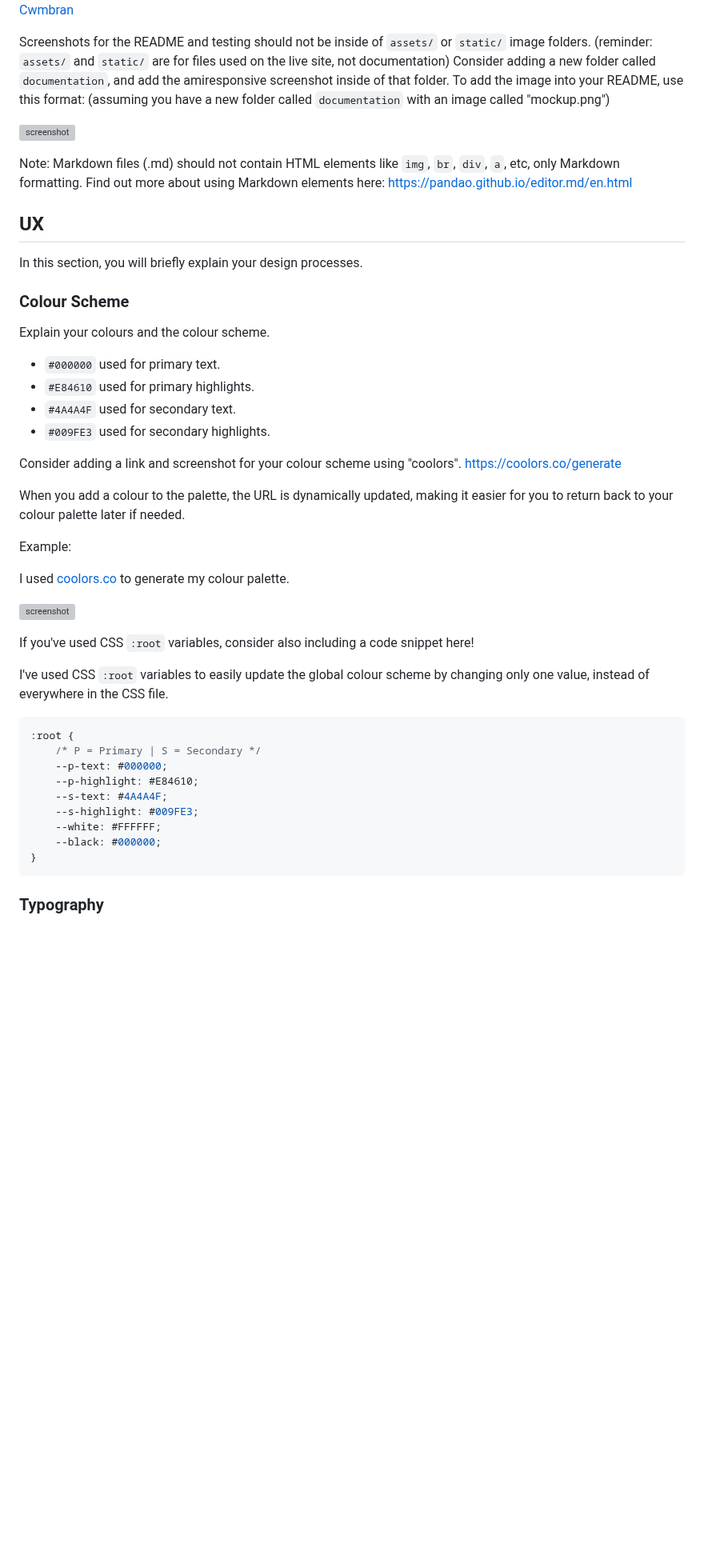
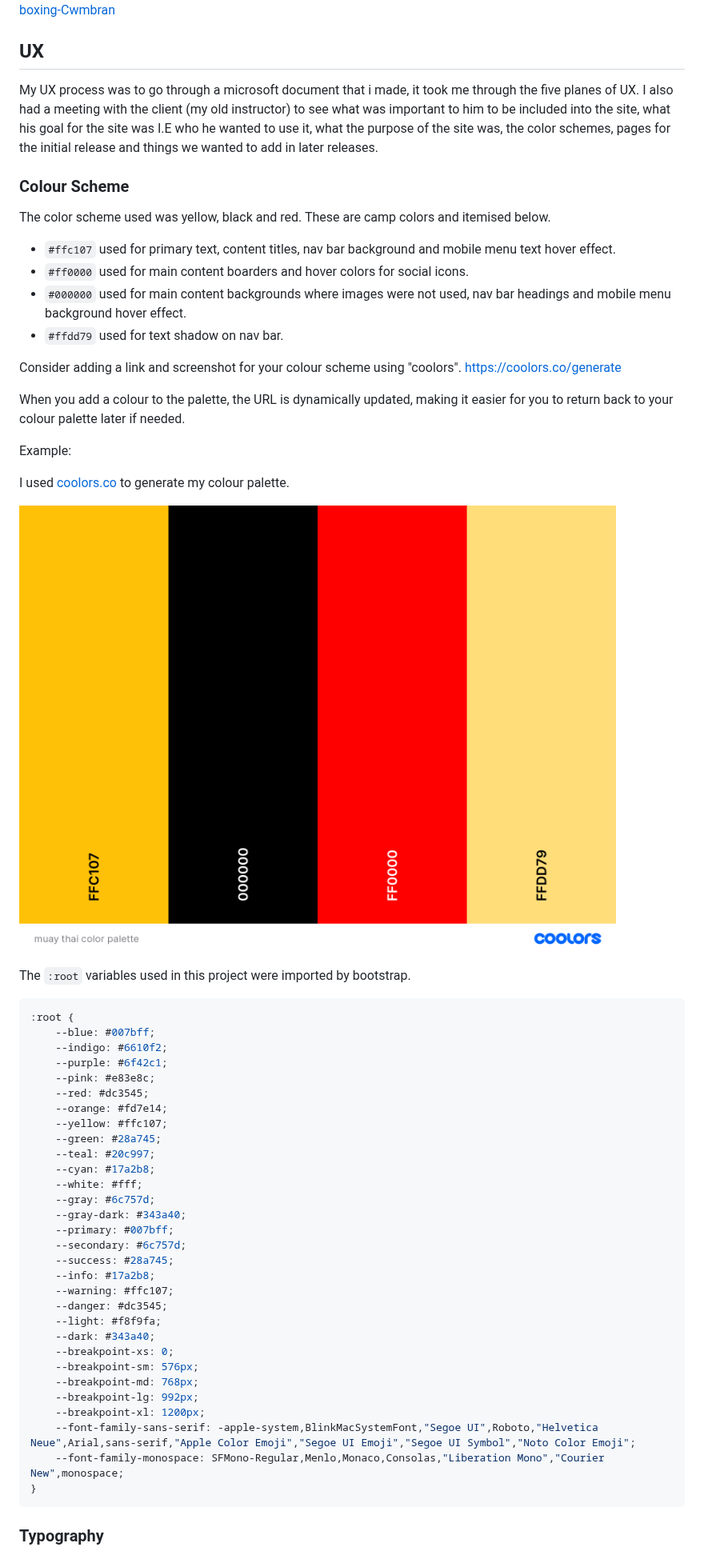
Before and after one commit to Nap199I/Muay-thai-boxing-Cwmbran, a Markdown page: README.md, the part around one of its changes. Shown at 80% size. Drawn GitHub-style; blank space fills up the shorter version; grey boxes are pictures that could not be loaded.

Commit message:
Add readme info up to typography

````diff
--- a/README.md
+++ b/README.md
@@ -19,29 +19,18 @@ Here's the deployed site as an example:
 https://ui.dev/amiresponsive?url=https://nap199i.github.io/Muay-thai-boxing-Cwmbran
-
-Screenshots for the README and testing should not be inside of `assets/` or `static/` image folders.
-(reminder: `assets/` and `static/` are for files used on the live site, not documentation)
-Consider adding a new folder called `documentation`, and add the amiresponsive screenshot inside of that folder.
-To add the image into your README, use this format:
-(assuming you have a new folder called `documentation` with an image called "mockup.png")
-
-![screenshot](documentation/mockup.png)
-
-Note: Markdown files (.md) should not contain HTML elements like `img`, `br`, `div`, `a`, etc, only Markdown formatting.
-Find out more about using Markdown elements here:
-https://pandao.github.io/editor.md/en.html
 
 ## UX
 
-In this section, you will briefly explain your design processes.
+My UX process was to go through a microsoft document that i made, it took me through the five planes of UX. I also had a meeting with the client (my old instructor) to see what was important to him to be included into the site, what his goal for the site was I.E who he wanted to use it, what the purpose of the site was, the color schemes, pages for the initial release and things we wanted to add in later releases.
 
 ### Colour Scheme
 
-Explain your colours and the colour scheme.
+The color scheme used was yellow, black and red. These are camp colors and itemised below.
 
-- `#000000` used for primary text.
-- `#E84610` used for primary highlights.
-- `#4A4A4F` used for secondary text.
-- `#009FE3` used for secondary highlights.
+- `#ffc107` used for primary text, content titles, nav bar background and mobile menu text hover effect.
+- `#ff0000` used for main content boarders and hover colors for social icons.
+- `#000000` used for main content backgrounds where images were not used, nav bar headings and mobile menu background hover effect.
+- `#ffdd79` used for text shadow on nav bar.
+
 
 Consider adding a link and screenshot for your colour scheme using "coolors".
 https://coolors.co/generate
@@ -54,19 +43,38 @@ I used [coolors.co](https://coolors.co/e84610-009fe3-4a4a4f-445261-d63649-e6ecf0
 
-![screenshot](documentation/coolors.png)
+![screenshot](documentation/muay-thai-color-palette.png)
 
-If you've used CSS `:root` variables, consider also including a code snippet here!
-
-I've used CSS `:root` variables to easily update the global colour scheme by changing only one value, instead of everywhere in the CSS file.
+The `:root` variables used in this project were imported by bootstrap.
 
 ```css
 :root {
-    /* P = Primary | S = Secondary */
-    --p-text: #000000;
-    --p-highlight: #E84610;
-    --s-text: #4A4A4F;
-    --s-highlight: #009FE3;
-    --white: #FFFFFF;
-    --black: #000000;
+    --blue: #007bff;
+    --indigo: #6610f2;
+    --purple: #6f42c1;
+    --pink: #e83e8c;
+    --red: #dc3545;
+    --orange: #fd7e14;
+    --yellow: #ffc107;
+    --green: #28a745;
+    --teal: #20c997;
+    --cyan: #17a2b8;
+    --white: #fff;
+    --gray: #6c757d;
+    --gray-dark: #343a40;
+    --primary: #007bff;
+    --secondary: #6c757d;
+    --success: #28a745;
+    --info: #17a2b8;
+    --warning: #ffc107;
+    --danger: #dc3545;
+    --light: #f8f9fa;
+    --dark: #343a40;
+    --breakpoint-xs: 0;
+    --breakpoint-sm: 576px;
+    --breakpoint-md: 768px;
+    --breakpoint-lg: 992px;
+    --breakpoint-xl: 1200px;
+    --font-family-sans-serif: -apple-system,BlinkMacSystemFont,"Segoe UI",Roboto,"Helvetica Neue",Arial,sans-serif,"Apple Color Emoji","Segoe UI Emoji","Segoe UI Symbol","Noto Color Emoji";
+    --font-family-monospace: SFMono-Regular,Menlo,Monaco,Consolas,"Liberation Mono","Courier New",monospace;
 }
 ```
 
````
Also changed, not shown: other parts of README.md (+3 -3 lines).
